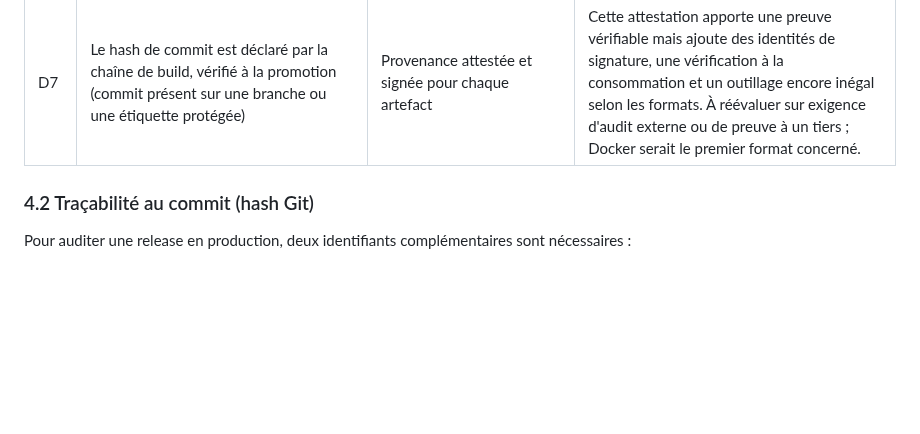
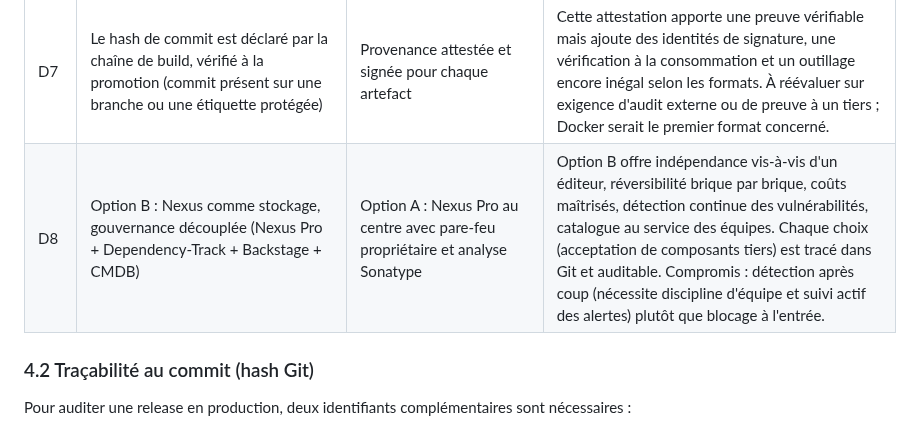
Before and after one commit to logo-solutions/factice, a Markdown page: Docs/nexus/dossier-architecture-nexus.md, the part around the change. GitHub-like rendering; blank space fills up the shorter version.

Commit message:
docs(nexus): Add decision D8 - Option B justification
Rationale for selecting Option B (decoupled governance):
- Vendor independence (Dependency-Track, Backstage open-source)
- Reversibility (swap any component independently)
- Cost control (Nexus Pro only, no proprietary pare-feu)
- Continuous vulnerability detection
- Catalog for engineering teams
- Git-based auditability for component decisions

```diff
--- a/Docs/nexus/dossier-architecture-nexus.md
+++ b/Docs/nexus/dossier-architecture-nexus.md
@@ -105,6 +105,7 @@ Les principes d'origine tiennent : immutabilité, versionnement sémantique, SBO
 | D5 | Un seul flux par nature de donnée : le publié vient de Nexus, le déployé vient du pipeline (release, versions des images dorées, environnement, date, résultat). Aucune saisie manuelle | Temps réel plus lot quotidien à 02:00 | Deux mécanismes pour une même donnée créent des écarts ; ici chaque donnée a une source unique. Le résultat du déploiement rend poService Sécuritéble la mesure de la livraison (4.4). La version des images dorées permet de savoir quelles applications une mise à jour concerne. |
 | D6 | Contrôle automatique des composants tiers ; la Service Sécurité tranche seule les cas bloqués, sous 1 jour ouvré | Approbation manuelle par catégorie, délai de 1 à 3 jours ouvrés, voie d'exception de 4 h ; comité restreint pour les cas bloqués | Un comité pousse à télécharger hors circuit ; le délai n'est pas mesuré et l'exception devient la norme. Un décideur unique et un délai court évitent de recréer le goulot. |
 | D7 | Le hash de commit est déclaré par la chaîne de build, vérifié à la promotion (commit présent sur une branche ou une étiquette protégée) | Provenance attestée et signée pour chaque artefact | Cette attestation apporte une preuve vérifiable mais ajoute des identités de signature, une vérification à la consommation et un outillage encore inégal selon les formats. À réévaluer sur exigence d'audit externe ou de preuve à un tiers ; Docker serait le premier format concerné. |
+| D8 | Option B : Nexus comme stockage, gouvernance découplée (Nexus Pro + Dependency-Track + Backstage + CMDB) | Option A : Nexus Pro au centre avec pare-feu propriétaire et analyse Sonatype | Option B offre indépendance vis-à-vis d'un éditeur, réversibilité brique par brique, coûts maîtrisés, détection continue des vulnérabilités, catalogue au service des équipes. Chaque choix (acceptation de composants tiers) est tracé dans Git et auditable. Compromis : détection après coup (nécessite discipline d'équipe et suivi actif des alertes) plutôt que blocage à l'entrée. |
 
 ### 4.2 Traçabilité au commit (hash Git)
 
```
